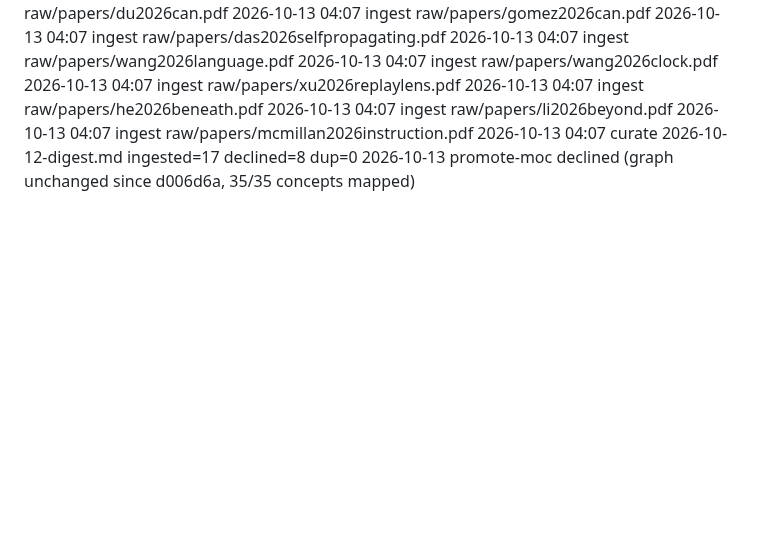
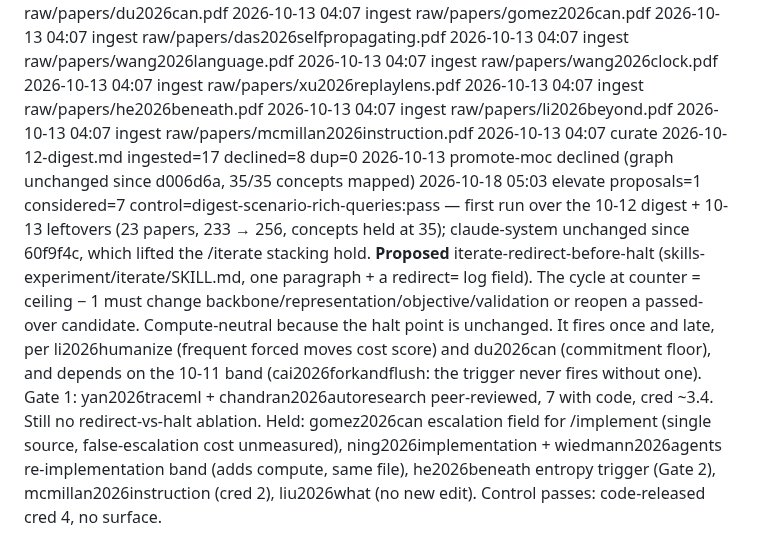
Before and after one commit to eschmitt88/agentic-research, a Markdown page: _meta/log.md, the part around the change. Rendered like a GitHub page; blank space fills up the shorter version.

```diff
--- a/_meta/log.md
+++ b/_meta/log.md
@@ -650,3 +650,4 @@ The `shared-substrate-contagion` watch axis is NOT resolved — it gained source
 2026-10-13 04:07 ingest raw/papers/mcmillan2026instruction.pdf
 2026-10-13 04:07 curate 2026-10-12-digest.md ingested=17 declined=8 dup=0
 2026-10-13 promote-moc declined (graph unchanged since d006d6a, 35/35 concepts mapped)
+2026-10-18 05:03 elevate proposals=1 considered=7 control=digest-scenario-rich-queries:pass — first run over the 10-12 digest + 10-13 leftovers (23 papers, 233 → 256, concepts held at 35); claude-system unchanged since 60f9f4c, which lifted the /iterate stacking hold. **Proposed** iterate-redirect-before-halt (skills-experiment/iterate/SKILL.md, one paragraph + a redirect=<axis> log field). The cycle at counter = ceiling − 1 must change backbone/representation/objective/validation or reopen a passed-over candidate. Compute-neutral because the halt point is unchanged. It fires once and late, per li2026humanize (frequent forced moves cost score) and du2026can (commitment floor), and depends on the 10-11 band (cai2026forkandflush: the trigger never fires without one). Gate 1: yan2026traceml + chandran2026autoresearch peer-reviewed, 7 with code, cred ~3.4. Still no redirect-vs-halt ablation. Held: gomez2026can escalation field for /implement (single source, false-escalation cost unmeasured), ning2026implementation + wiedmann2026agents re-implementation band (adds compute, same file), he2026beneath entropy trigger (Gate 2), mcmillan2026instruction (cred 2), liu2026what (no new edit). Control passes: code-released cred 4, no surface.
```
Also changed, not shown: docs/system-proposals/2026-10-18-iterate-redirect-before-halt.md (added, +185 -0 lines), docs/system-proposals/_index.md (+58 -0 lines).
